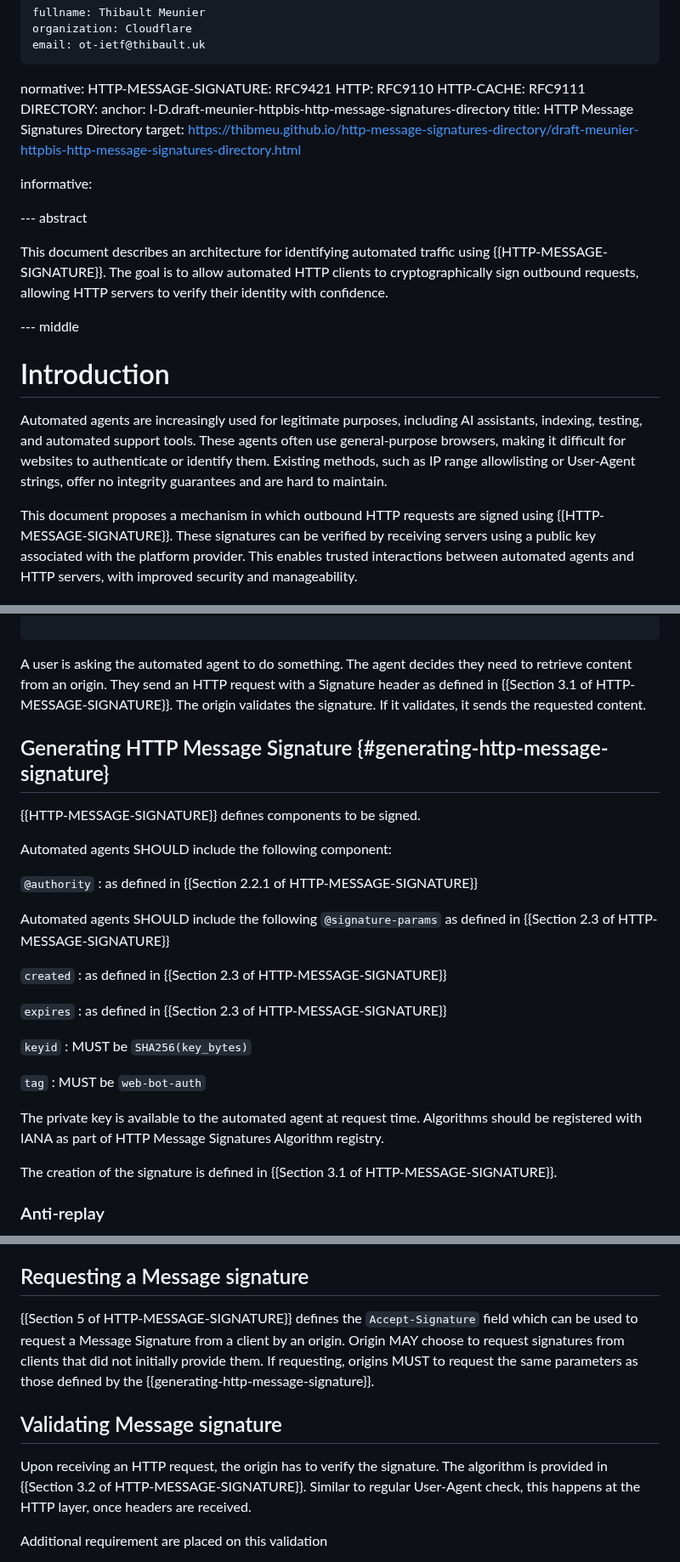
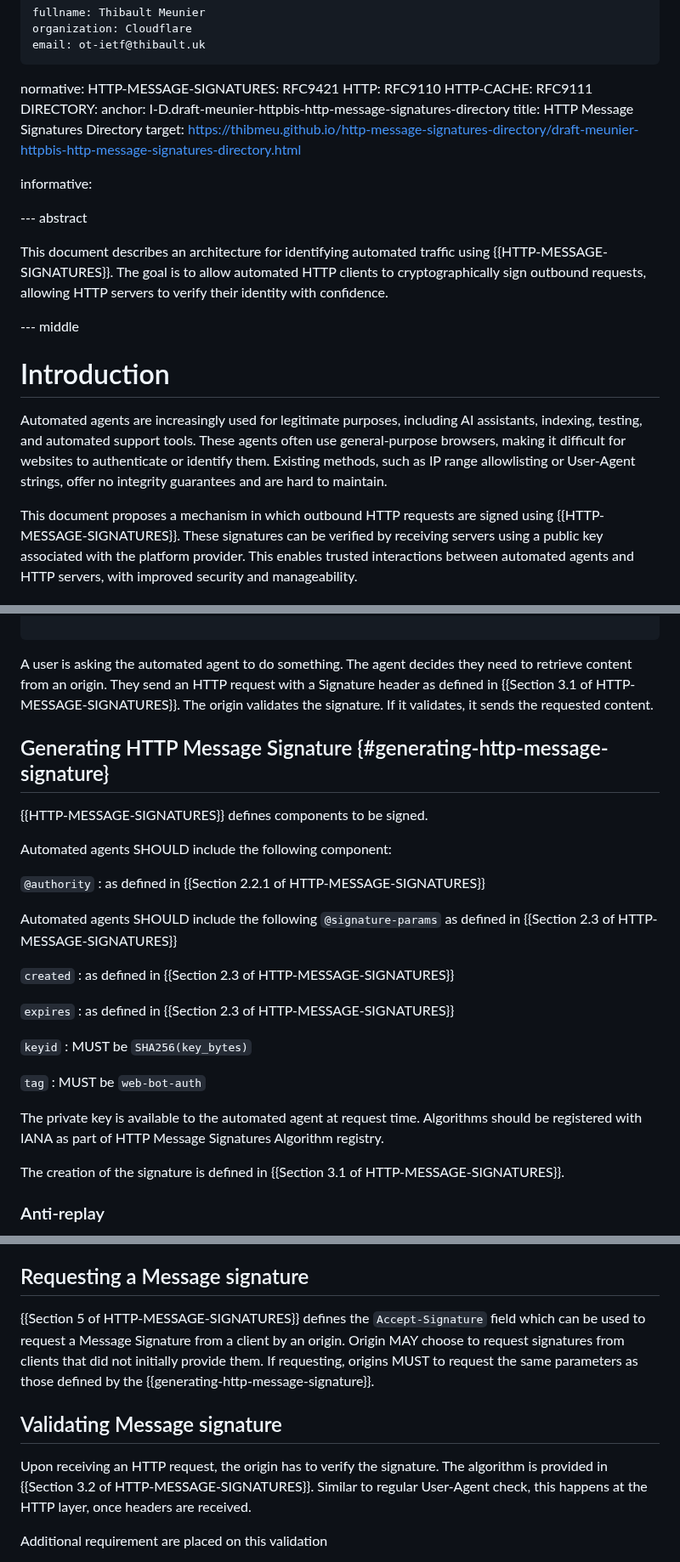
Before and after one commit to thibmeu/http-message-signatures-directory, a Markdown page: draft-meunier-web-bot-auth-architecture.md, 3 parts joined by grey strips. Shown at 85% size. Drawn GitHub-style.

Commit message:
rename HTTP message signature

```diff
--- a/draft-meunier-web-bot-auth-architecture.md
+++ b/draft-meunier-web-bot-auth-architecture.md
@@ -28,7 +28,7 @@ author:
     email: ot-ietf@thibault.uk
 
 normative:
-  HTTP-MESSAGE-SIGNATURE: RFC9421
+  HTTP-MESSAGE-SIGNATURES: RFC9421
   HTTP: RFC9110
   HTTP-CACHE: RFC9111
   DIRECTORY:
@@ -42,7 +42,7 @@ informative:
 --- abstract
 
 This document describes an architecture for identifying automated
-traffic using {{HTTP-MESSAGE-SIGNATURE}}. The goal
+traffic using {{HTTP-MESSAGE-SIGNATURES}}. The goal
 is to allow automated HTTP clients to cryptographically sign outbound
 requests, allowing HTTP servers to verify their identity with confidence.
 
@@ -59,7 +59,7 @@ Existing methods, such as IP range allowlisting or User-Agent
 strings, offer no integrity guarantees and are hard to maintain.
 
 This document proposes a mechanism in which outbound HTTP requests
-are signed using {{HTTP-MESSAGE-SIGNATURE}}. These signatures
+are signed using {{HTTP-MESSAGE-SIGNATURES}}. These signatures
 can be verified by receiving servers using a public key associated
 with the platform provider. This enables trusted interactions between
 automated agents and HTTP servers, with improved security and
@@ -123,25 +123,25 @@ The following terms are used throughout this document:
 
 A user is asking the automated agent to do something. The agent decides they
 need to retrieve content from an origin. They send an HTTP request with a Signature
-header as defined in {{Section 3.1 of HTTP-MESSAGE-SIGNATURE}}.
+header as defined in {{Section 3.1 of HTTP-MESSAGE-SIGNATURES}}.
 The origin validates the signature. If it validates, it sends the requested content.
 
 ## Generating HTTP Message Signature {#generating-http-message-signature}
 
-{{HTTP-MESSAGE-SIGNATURE}} defines components to be signed.
+{{HTTP-MESSAGE-SIGNATURES}} defines components to be signed.
 
 Automated agents SHOULD include the following component:
 
 `@authority`
-: as defined in {{Section 2.2.1 of HTTP-MESSAGE-SIGNATURE}}
+: as defined in {{Section 2.2.1 of HTTP-MESSAGE-SIGNATURES}}
 
-Automated agents SHOULD include the following `@signature-params` as defined in {{Section 2.3 of HTTP-MESSAGE-SIGNATURE}}
+Automated agents SHOULD include the following `@signature-params` as defined in {{Section 2.3 of HTTP-MESSAGE-SIGNATURES}}
 
 `created`
-: as defined in {{Section 2.3 of HTTP-MESSAGE-SIGNATURE}}
+: as defined in {{Section 2.3 of HTTP-MESSAGE-SIGNATURES}}
 
 `expires`
-: as defined in {{Section 2.3 of HTTP-MESSAGE-SIGNATURE}}
+: as defined in {{Section 2.3 of HTTP-MESSAGE-SIGNATURES}}
 
 `keyid`
 : MUST be `SHA256(key_bytes)`
@@ -151,7 +151,7 @@ Automated agents SHOULD include the following `@signature-params` as defined in
 
 The private key is available to the automated agent at request time. Algorithms should be registered with IANA as part of HTTP Message Signatures Algorithm registry.
 
-The creation of the signature is defined in {{Section 3.1 of HTTP-MESSAGE-SIGNATURE}}.
+The creation of the signature is defined in {{Section 3.1 of HTTP-MESSAGE-SIGNATURES}}.
 
 ### Anti-replay
 
@@ -167,11 +167,11 @@ Because the `nonce` is controlled by the client, the origin needs to maintain a
 
 ## Requesting a Message signature
 
-{{Section 5 of HTTP-MESSAGE-SIGNATURE}} defines the `Accept-Signature` field which can be used to request a Message Signature from a client by an origin. Origin MAY choose to request signatures from clients that did not initially provide them. If requesting, origins MUST to request the same parameters as those defined by the {{generating-http-message-signature}}.
+{{Section 5 of HTTP-MESSAGE-SIGNATURES}} defines the `Accept-Signature` field which can be used to request a Message Signature from a client by an origin. Origin MAY choose to request signatures from clients that did not initially provide them. If requesting, origins MUST to request the same parameters as those defined by the {{generating-http-message-signature}}.
 
 ## Validating Message signature
 
-Upon receiving an HTTP request, the origin has to verify the signature. The algorithm is provided in {{Section 3.2 of HTTP-MESSAGE-SIGNATURE}}.
+Upon receiving an HTTP request, the origin has to verify the signature. The algorithm is provided in {{Section 3.2 of HTTP-MESSAGE-SIGNATURES}}.
 Similar to regular User-Agent check, this happens at the HTTP layer, once headers are received.
 
 Additional requirement are placed on this validation
```
Also changed, not shown: other parts of draft-meunier-web-bot-auth-architecture.md (+1 -1 lines), draft-meunier-httpbis-http-message-signatures-directory.md (+4 -4 lines).
